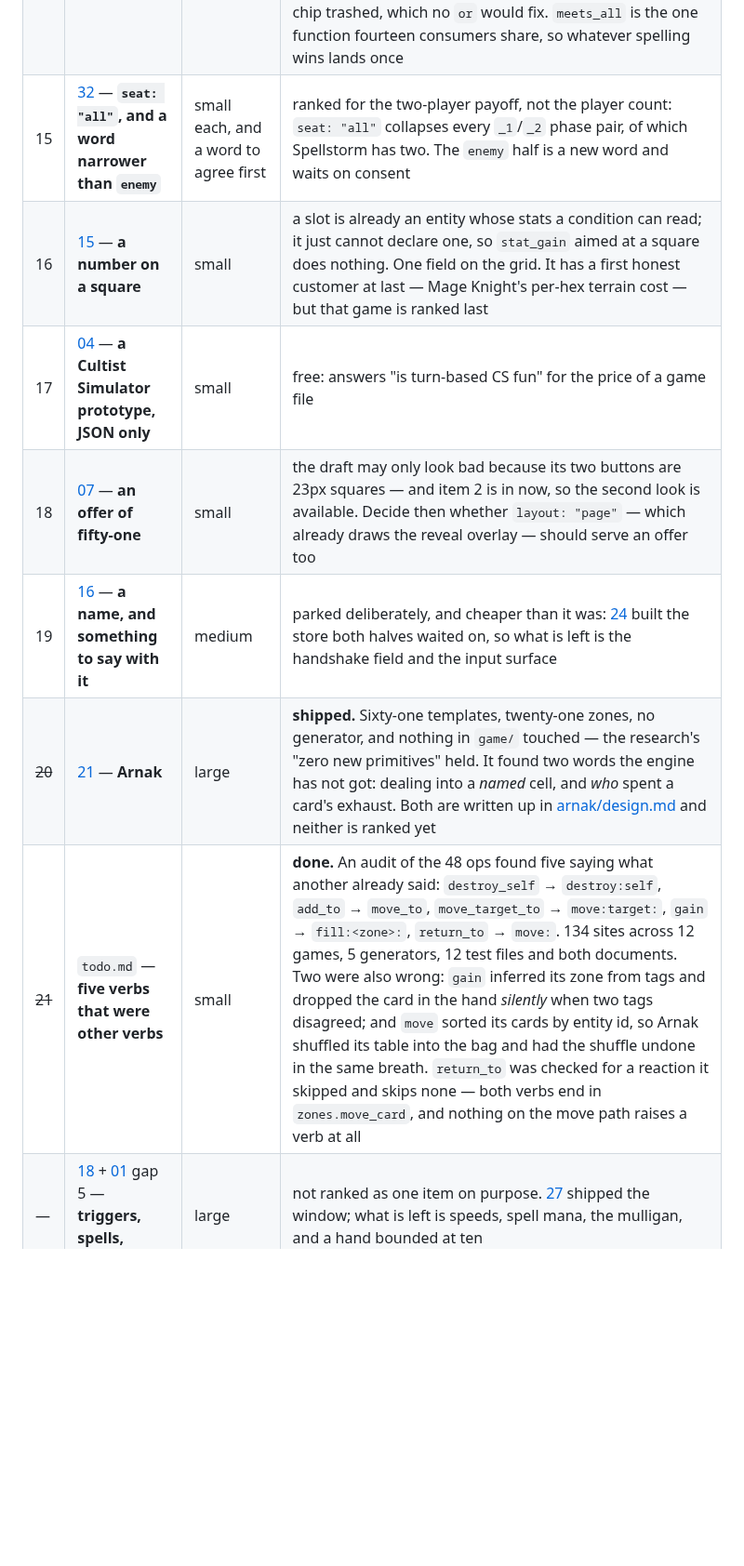
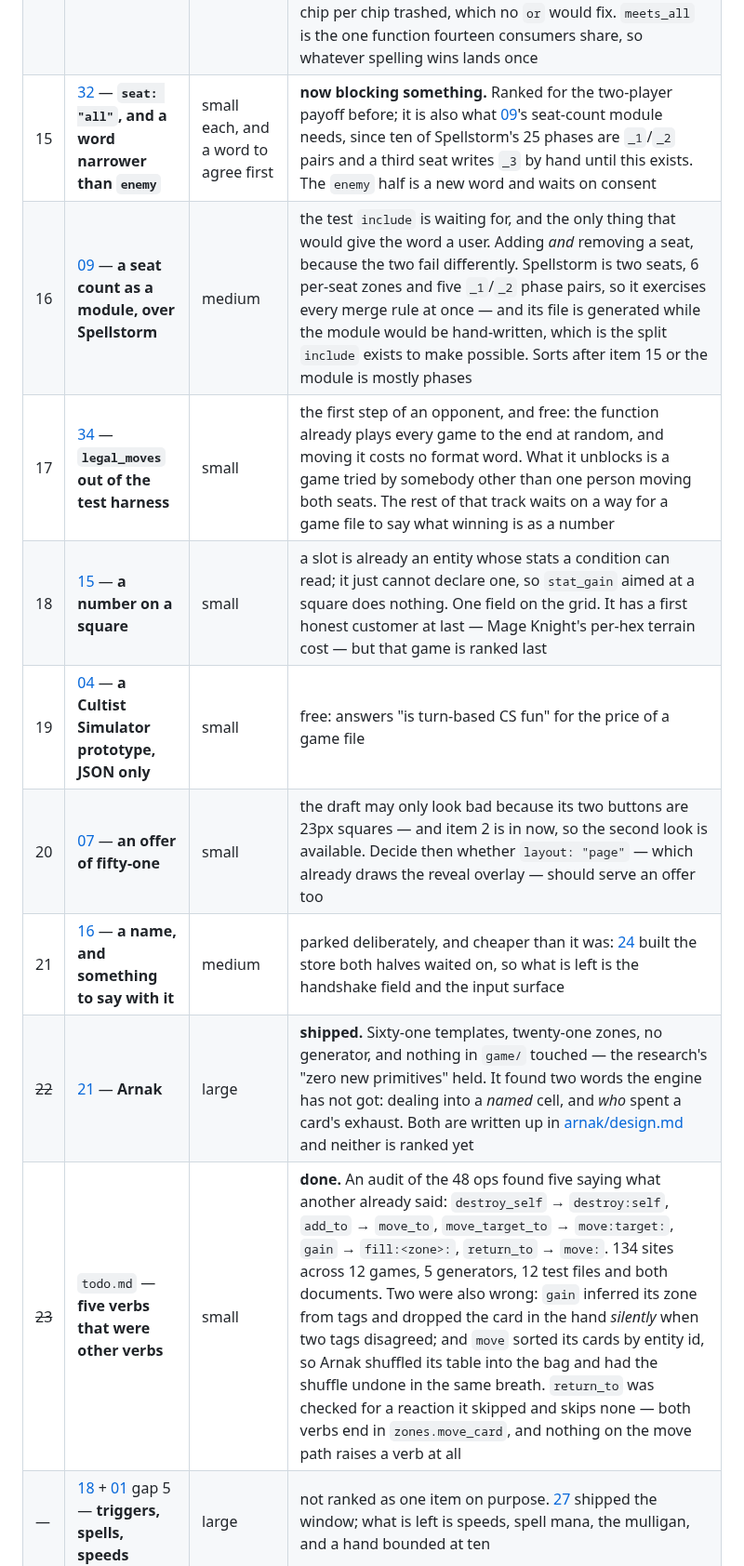
Before and after one commit to Kdansky/ravel, a Markdown page: ideas/README.md, the part around one of its changes. Shown at 93% size. Rendered like a GitHub page; blank space fills up the shorter version.

```diff
--- a/ideas/README.md
+++ b/ideas/README.md
@@ -75,13 +76,15 @@ Cheap things that let other things happen come first.
 | 12 | [33](33-a-row-that-closes-up.md) — **a cell on `draw_from`, then Arnak's row** | small, then medium | **`compact` is in.** Sliding a shelf shut turned out to be one pass rather than a settling loop, because the direction says what order to move in — the furthest card packs against the end and every card behind stops against a final wall. What is left is the deal: after a compaction the free cells are the two outer ends, and `draw_from` fills by slot index, which is right for one end of a shared row and exactly wrong for the other. Then the staff becomes a card standing in a seven-wide grid and `destroy:beside` is the rulebook sentence |
 | 13 | [01](01-boardgames.md) gap 1 — **the square a move passes over** | medium | a jump takes the piece it flies past, and nothing can name that square. Castling-through-check asks for the same word; en passant no longer does, having shipped as `where` |
 | 14 | [31](31-either-of-two.md) — **`or` between conditions** | small, and no customer | **all three of its customers went away rather than being built, and it is ranked on the strength of the idea alone.** The rulebook's escape from buy-one when the Wound stack empties is answered by a stack nobody can empty; and the shopping a reaction hands over turned out to be an offer of the bank, not a rationed buy phase — only Upgrade still needs a purse, and its looseness is a chip per chip trashed, which no `or` would fix. `meets_all` is the one function fourteen consumers share, so whatever spelling wins lands once |
-| 15 | [32](32-a-third-player.md) — **`seat: "all"`, and a word narrower than `enemy`** | small each, and a word to agree first | ranked for the two-player payoff, not the player count: `seat: "all"` collapses every `_1`/`_2` phase pair, of which Spellstorm has two. The `enemy` half is a new word and waits on consent |
-| 16 | [15](15-many-on-one-square.md) — **a number on a square** | small | a slot is already an entity whose stats a condition can read; it just cannot declare one, so `stat_gain` aimed at a square does nothing. One field on the grid. It has a first honest customer at last — Mage Knight's per-hex terrain cost — but that game is ranked last |
-| 17 | [04](04-simulation-games.md) — **a Cultist Simulator prototype, JSON only** | small | free: answers "is turn-based CS fun" for the price of a game file |
-| 18 | [07](07-presentation.md) — **an offer of fifty-one** | small | the draft may only look bad because its two buttons are 23px squares — and item 2 is in now, so the second look is available. Decide then whether `layout: "page"` — which already draws the reveal overlay — should serve an offer too |
-| 19 | [16](16-the-player-at-this-screen.md) — **a name, and something to say with it** | medium | parked deliberately, and cheaper than it was: [24](24-save-and-load.md) built the store both halves waited on, so what is left is the handshake field and the input surface |
-| ~~20~~ | [21](21-lost-ruins-of-arnak.md) — **Arnak** | large | **shipped.** Sixty-one templates, twenty-one zones, no generator, and nothing in `game/` touched — the research's "zero new primitives" held. It found two words the engine has not got: dealing into a *named* cell, and *who* spent a card's exhaust. Both are written up in [arnak/design.md](arnak/design.md) and neither is ranked yet |
-| ~~21~~ | `todo.md` — **five verbs that were other verbs** | small | **done.** An audit of the 48 ops found five saying what another already said: `destroy_self` → `destroy:self`, `add_to` → `move_to`, `move_target_to` → `move:target:`, `gain` → `fill:<zone>:`, `return_to` → `move:`. 134 sites across 12 games, 5 generators, 12 test files and both documents. Two were also wrong: `gain` inferred its zone from tags and dropped the card in the hand *silently* when two tags disagreed; and `move` sorted its cards by entity id, so Arnak shuffled its table into the bag and had the shuffle undone in the same breath. `return_to` was checked for a reaction it skipped and skips none — both verbs end in `zones.move_card`, and nothing on the move path raises a verb at all |
+| 15 | [32](32-a-third-player.md) — **`seat: "all"`, and a word narrower than `enemy`** | small each, and a word to agree first | **now blocking something.** Ranked for the two-player payoff before; it is also what [09](09-composition.md)'s seat-count module needs, since ten of Spellstorm's 25 phases are `_1`/`_2` pairs and a third seat writes `_3` by hand until this exists. The `enemy` half is a new word and waits on consent |
+| 16 | [09](09-composition.md) — **a seat count as a module, over Spellstorm** | medium | the test `include` is waiting for, and the only thing that would give the word a user. Adding *and* removing a seat, because the two fail differently. Spellstorm is two seats, 6 per-seat zones and five `_1`/`_2` phase pairs, so it exercises every merge rule at once — and its file is generated while the module would be hand-written, which is the split `include` exists to make possible. Sorts after item 15 or the module is mostly phases |
+| 17 | [34](34-an-opponent.md) — **`legal_moves` out of the test harness** | small | the first step of an opponent, and free: the function already plays every game to the end at random, and moving it costs no format word. What it unblocks is a game tried by somebody other than one person moving both seats. The rest of that track waits on a way for a game file to say what winning is as a number |
+| 18 | [15](15-many-on-one-square.md) — **a number on a square** | small | a slot is already an entity whose stats a condition can read; it just cannot declare one, so `stat_gain` aimed at a square does nothing. One field on the grid. It has a first honest customer at last — Mage Knight's per-hex terrain cost — but that game is ranked last |
+| 19 | [04](04-simulation-games.md) — **a Cultist Simulator prototype, JSON only** | small | free: answers "is turn-based CS fun" for the price of a game file |
+| 20 | [07](07-presentation.md) — **an offer of fifty-one** | small | the draft may only look bad because its two buttons are 23px squares — and item 2 is in now, so the second look is available. Decide then whether `layout: "page"` — which already draws the reveal overlay — should serve an offer too |
+| 21 | [16](16-the-player-at-this-screen.md) — **a name, and something to say with it** | medium | parked deliberately, and cheaper than it was: [24](24-save-and-load.md) built the store both halves waited on, so what is left is the handshake field and the input surface |
+| ~~22~~ | [21](21-lost-ruins-of-arnak.md) — **Arnak** | large | **shipped.** Sixty-one templates, twenty-one zones, no generator, and nothing in `game/` touched — the research's "zero new primitives" held. It found two words the engine has not got: dealing into a *named* cell, and *who* spent a card's exhaust. Both are written up in [arnak/design.md](arnak/design.md) and neither is ranked yet |
+| ~~23~~ | `todo.md` — **five verbs that were other verbs** | small | **done.** An audit of the 48 ops found five saying what another already said: `destroy_self` → `destroy:self`, `add_to` → `move_to`, `move_target_to` → `move:target:`, `gain` → `fill:<zone>:`, `return_to` → `move:`. 134 sites across 12 games, 5 generators, 12 test files and both documents. Two were also wrong: `gain` inferred its zone from tags and dropped the card in the hand *silently* when two tags disagreed; and `move` sorted its cards by entity id, so Arnak shuffled its table into the bag and had the shuffle undone in the same breath. `return_to` was checked for a reaction it skipped and skips none — both verbs end in `zones.move_card`, and nothing on the move path raises a verb at all |
 | — | [18](18-legends-of-runeterra.md) + [01](01-boardgames.md) gap 5 — **triggers, spells, speeds** | large | not ranked as one item on purpose. [27](27-reactions-and-the-stack.md) shipped the window; what is left is speeds, spell mana, the mulligan, and a hand bounded at ten |
 | — | [19](19-mage-knight.md) — **Mage Knight** | large | **ranked last on evidence, not taste.** Worth revisiting only if hex geometry is wanted for its own sake |
 
```
Also changed, not shown: other parts of ideas/README.md (+1 -0 lines), ideas/09-composition.md (+31 -10 lines), ideas/34-an-opponent.md (added, +89 -0 lines).
